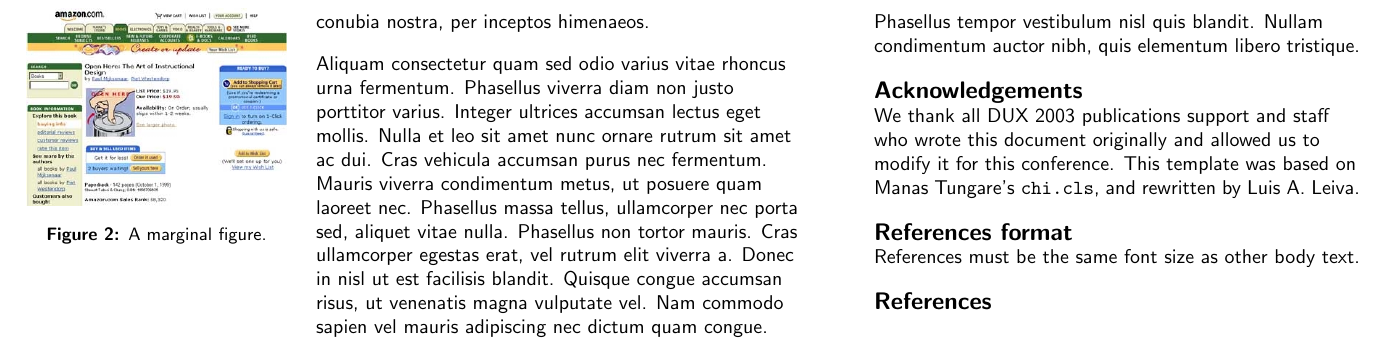
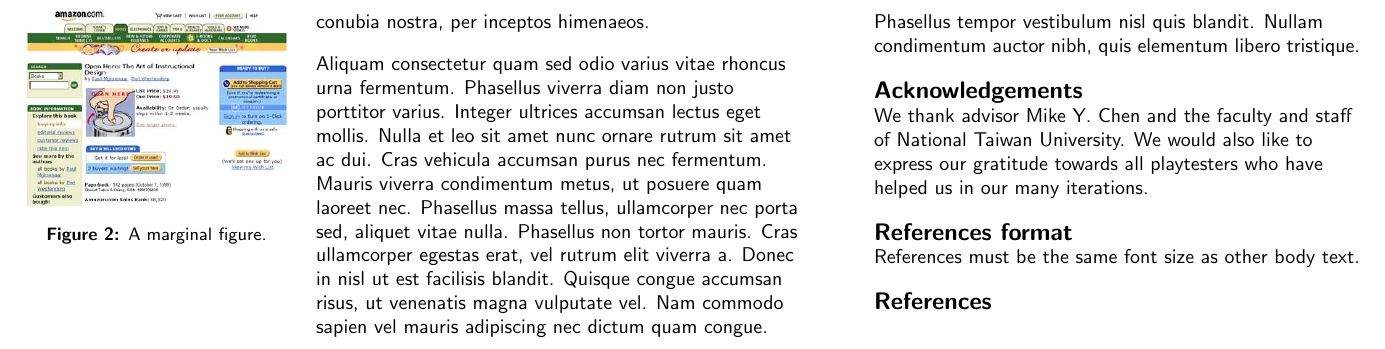
Before and after one commit to fineday32/CHI14SGC-MuteRobot, a LaTeX document (CHIext-template/chi14sgc-mhcilab.tex): part of page 5 of 5, cut so that both start at the same text. Compiled offline with pdfLaTeX.

Commit message:
finished section: acknowledgement

```diff
--- a/CHIext-template/chi14sgc-mhcilab.tex
+++ b/CHIext-template/chi14sgc-mhcilab.tex
@@ -300,8 +300,9 @@ Aliquam consectetur quam sed odio varius vitae rhoncus urna fermentum. Phasellus
 
 
 \section{Acknowledgements}
-We thank all DUX 2003 publications support and staff who wrote this document originally and allowed us to modify it for this conference.
-This template was based on Manas Tungare's \texttt{chi.cls}, and rewritten by Luis A. Leiva.
+We thank advisor Mike Y. Chen and the faculty and staff of National Taiwan University.
+We would also like to express our gratitude towards all playtesters who have helped us in our many iterations.
+
 
 \section{References format}
 References must be the same font size as other body text.
```
